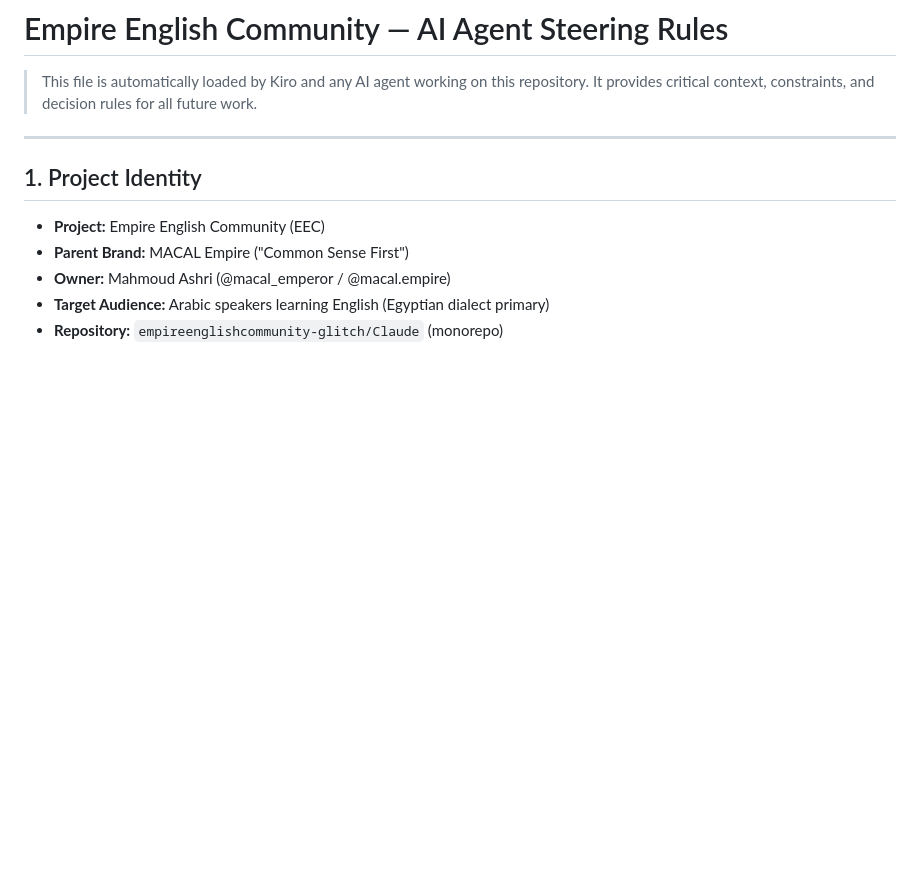
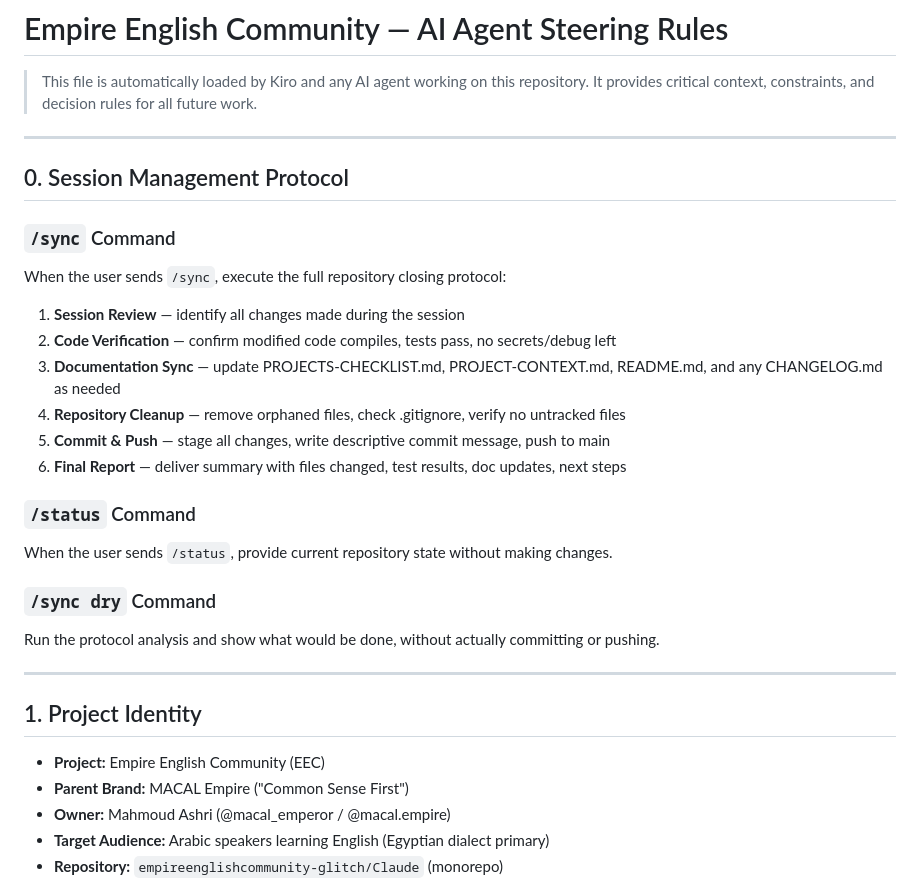
Before and after one commit to empireenglishcommunity-glitch/Claude, a Markdown page: .kiro/steering/project-rules.md, the part around the change. Rendered like a GitHub page; blank space fills up the shorter version.

Commit message:
feat(steering): add /sync protocol - end-of-session repository closing command
When user sends /sync, the AI agent executes:
1. Session review (identify all changes)
2. Code verification (compile, tests, no secrets)
3. Documentation sync (checklist, context, readme, changelog)
4. Repository cleanup (orphans, gitignore, untracked)
5. Commit & push (descriptive message, push to main)
6. Final report (summary, next steps)

```diff
--- a/.kiro/steering/project-rules.md
+++ b/.kiro/steering/project-rules.md
@@ -2,6 +2,25 @@
 
 > This file is automatically loaded by Kiro and any AI agent working on this repository.
 > It provides critical context, constraints, and decision rules for all future work.
+
+---
+
+## 0. Session Management Protocol
+
+### `/sync` Command
+When the user sends `/sync`, execute the full repository closing protocol:
+1. **Session Review** — identify all changes made during the session
+2. **Code Verification** — confirm modified code compiles, tests pass, no secrets/debug left
+3. **Documentation Sync** — update PROJECTS-CHECKLIST.md, PROJECT-CONTEXT.md, README.md, and any CHANGELOG.md as needed
+4. **Repository Cleanup** — remove orphaned files, check .gitignore, verify no untracked files
+5. **Commit & Push** — stage all changes, write descriptive commit message, push to main
+6. **Final Report** — deliver summary with files changed, test results, doc updates, next steps
+
+### `/status` Command
+When the user sends `/status`, provide current repository state without making changes.
+
+### `/sync dry` Command
+Run the protocol analysis and show what would be done, without actually committing or pushing.
 
 ---
 
```
